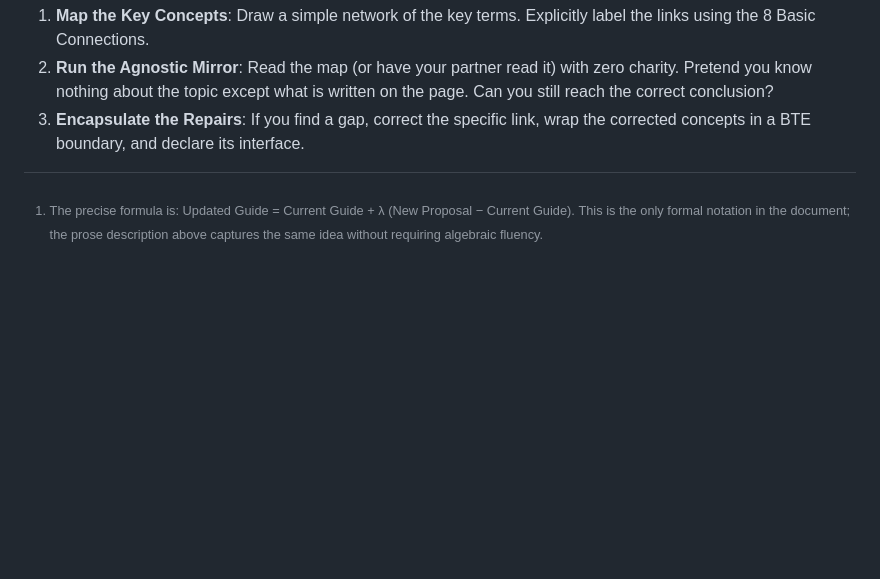
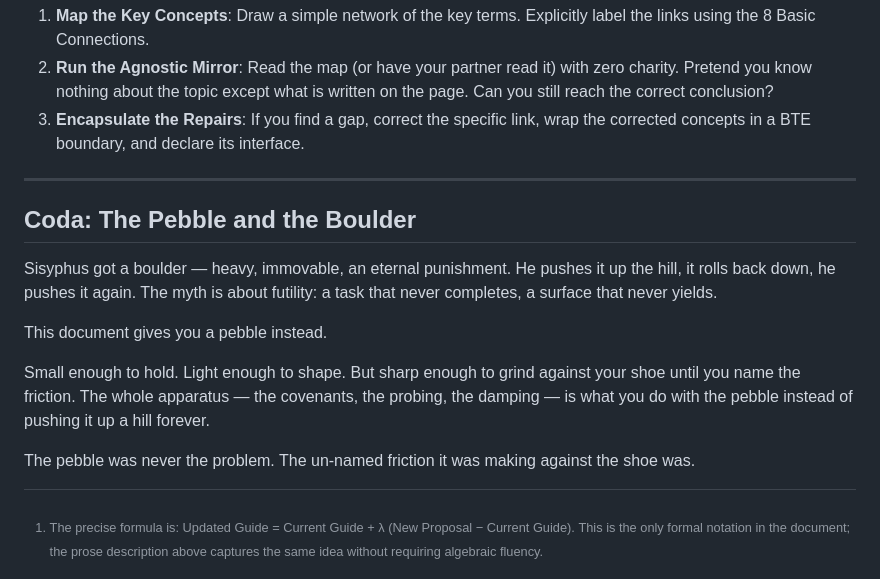
Before and after one commit to onth0s/GMRTI, a Markdown page: PEBBLE.md, the part around the change. Rendered like a GitHub page; blank space fills up the shorter version.

Commit message:
add: Coda — The Pebble and the Boulder

```diff
--- a/PEBBLE.md
+++ b/PEBBLE.md
@@ -225,3 +225,21 @@ align on a complex task with someone else:
     reach the correct conclusion?
 3.  **Encapsulate the Repairs**: If you find a gap, correct the specific link, wrap the corrected
     concepts in a BTE boundary, and declare its interface.
+
+---
+
+## Coda: The Pebble and the Boulder
+
+Sisyphus got a boulder — heavy, immovable, an eternal punishment. He pushes it up
+the hill, it rolls back down, he pushes it again. The myth is about futility: a
+task that never completes, a surface that never yields.
+
+This document gives you a pebble instead.
+
+Small enough to hold. Light enough to shape. But sharp enough to grind against
+your shoe until you name the friction. The whole apparatus — the covenants, the
+probing, the damping — is what you do with the pebble instead of pushing it up
+a hill forever.
+
+The pebble was never the problem. The un-named friction it was making against
+the shoe was.
```
